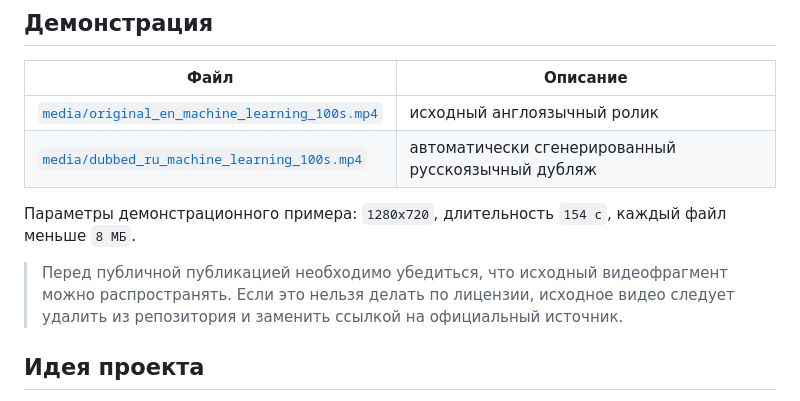
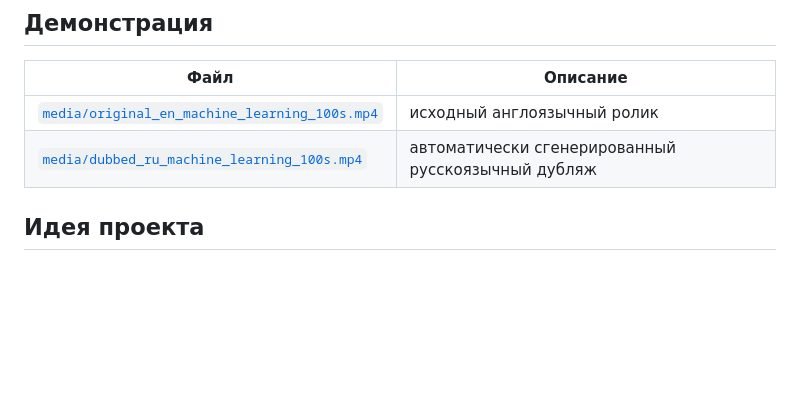
Before and after one commit to SemyaN1el/vid_dub, a Markdown page: README.md, the part around the change. Rendered like a GitHub page; blank space fills up the shorter version.

```diff
--- a/README.md
+++ b/README.md
@@ -25,9 +25,6 @@
 | [`media/original_en_machine_learning_100s.mp4`](media/original_en_machine_learning_100s.mp4) | исходный англоязычный ролик |
 | [`media/dubbed_ru_machine_learning_100s.mp4`](media/dubbed_ru_machine_learning_100s.mp4) | автоматически сгенерированный русскоязычный дубляж |
 
-Параметры демонстрационного примера: `1280x720`, длительность `154 с`, каждый файл меньше `8 МБ`.
-
-> Перед публичной публикацией необходимо убедиться, что исходный видеофрагмент можно распространять. Если это нельзя делать по лицензии, исходное видео следует удалить из репозитория и заменить ссылкой на официальный источник.
 
 ## Идея проекта
 
```
